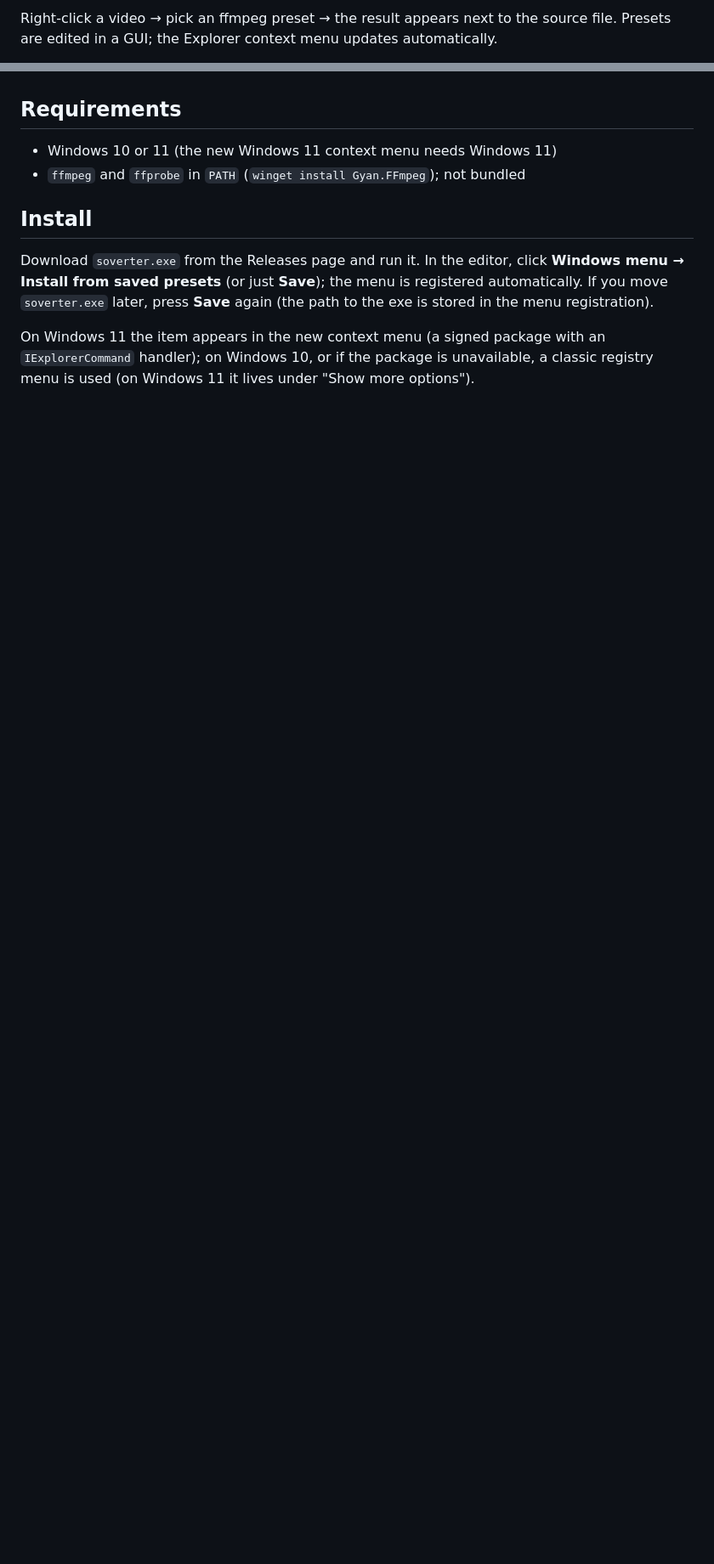
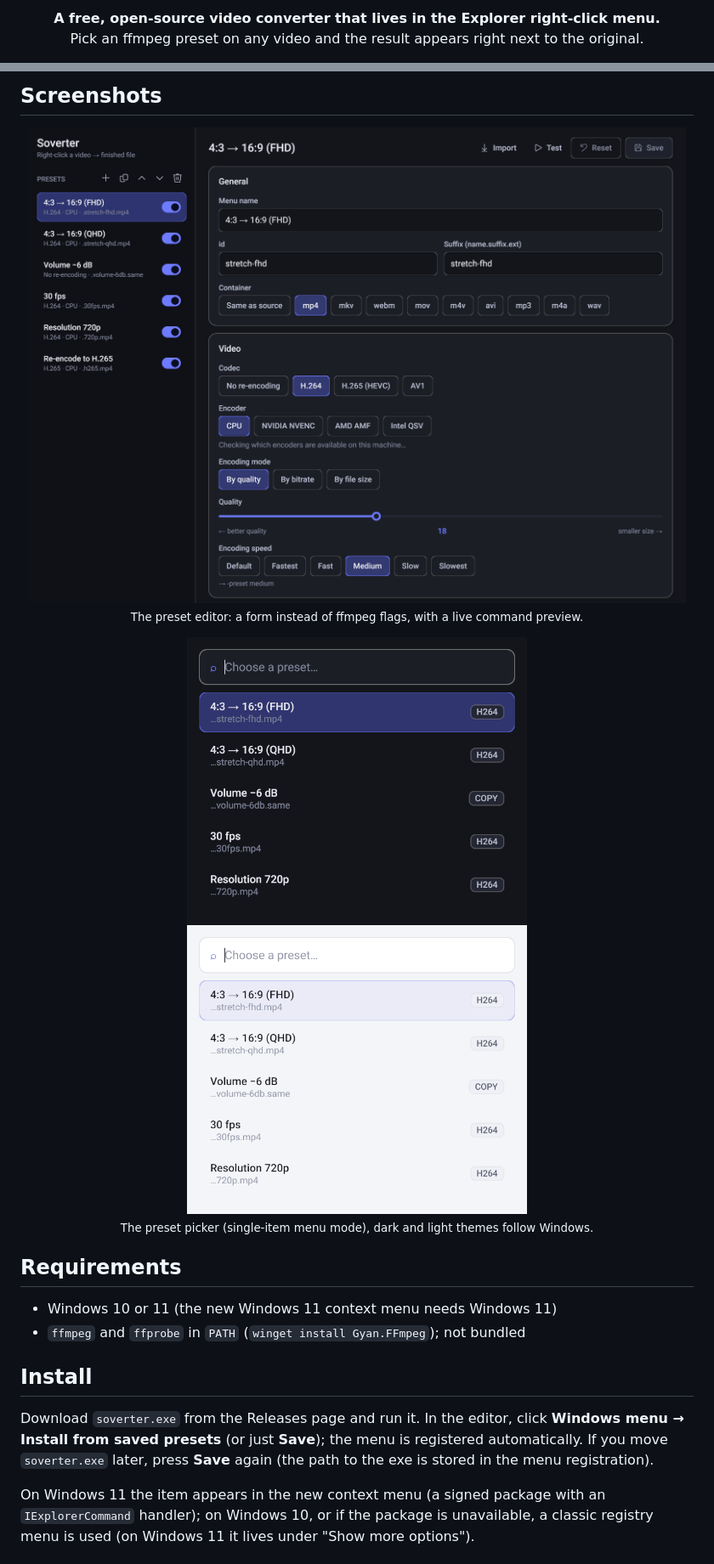
Before and after one commit to feedblackg44/soverter, a Markdown page: README.md, 2 parts joined by grey strips. Shown at 85% size. GitHub-like rendering; pictures changed too: docs/media/editor.png (added), docs/media/picker-dark.png (added), docs/media/picker-light.png (added); blank space fills up the shorter version.

Commit message:
README: banner, badges, feature table and screenshots; add CI workflow
Co-Authored-By: Claude Sonnet 5.5 <noreply@anthropic.com>

```diff
--- a/README.md
+++ b/README.md
@@ -2,4 +4,6 @@
 
-Right-click a video → pick an ffmpeg preset → the result appears next to the source file.
-Presets are edited in a GUI; the Explorer context menu updates automatically.
+<p align="center">
+  <b>A free, open-source video converter that lives in the Explorer right-click menu.</b><br>
+  Pick an ffmpeg preset on any video and the result appears right next to the original.
+</p>
 
@@ -8,3 +45,15 @@ with a Russian translation, dark and light themes follow Windows.
+## Screenshots
+
+<p align="center">
+  <img src="docs/media/editor.png" alt="Preset editor" width="820"><br>
+  <sub>The preset editor: a form instead of ffmpeg flags, with a live command preview.</sub>
+</p>
+
+<p align="center">
+  <img src="docs/media/picker-dark.png" alt="Preset picker, dark theme" width="400">
+  <img src="docs/media/picker-light.png" alt="Preset picker, light theme" width="400"><br>
+  <sub>The preset picker (single-item menu mode), dark and light themes follow Windows.</sub>
+</p>
 
 ## Requirements
 
```
Also changed, not shown: other parts of README.md (+38 -3 lines), 2 other files.
